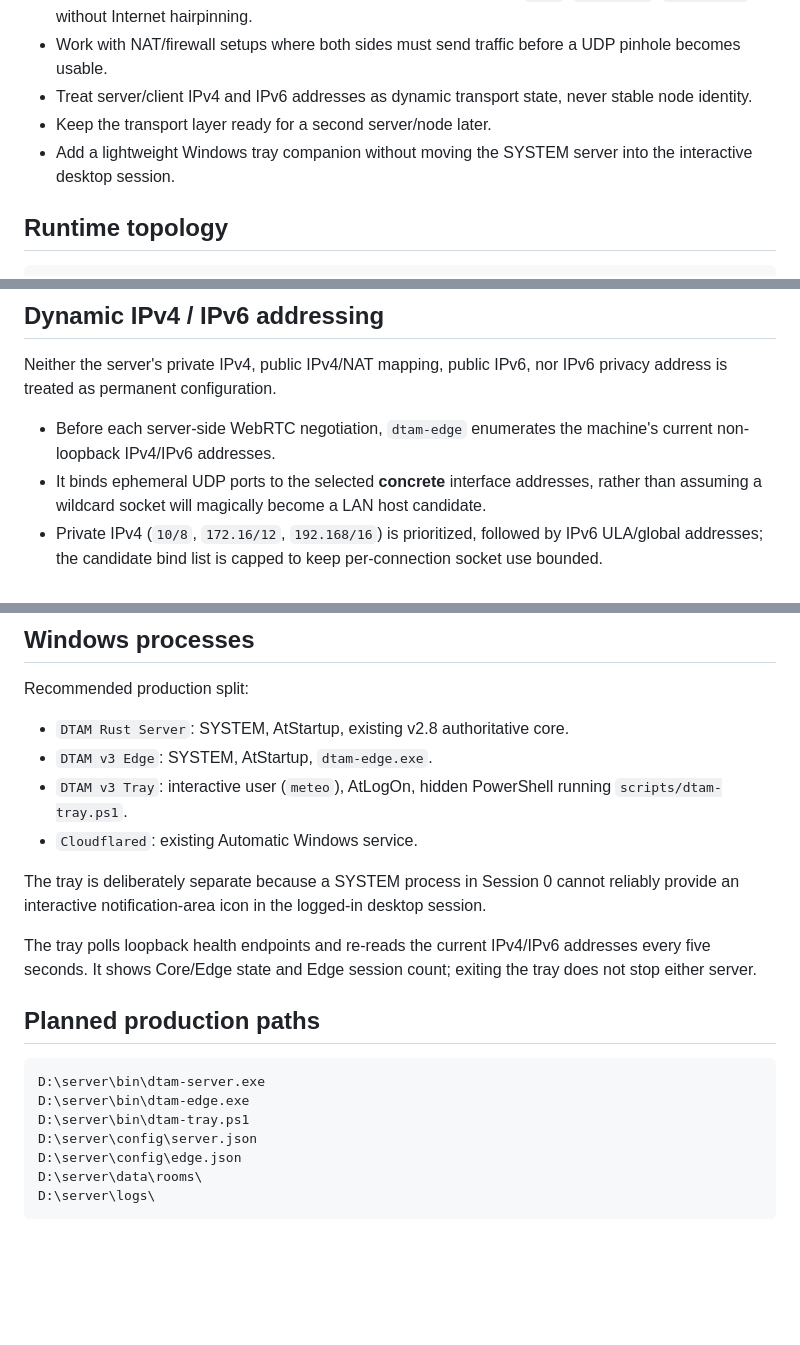
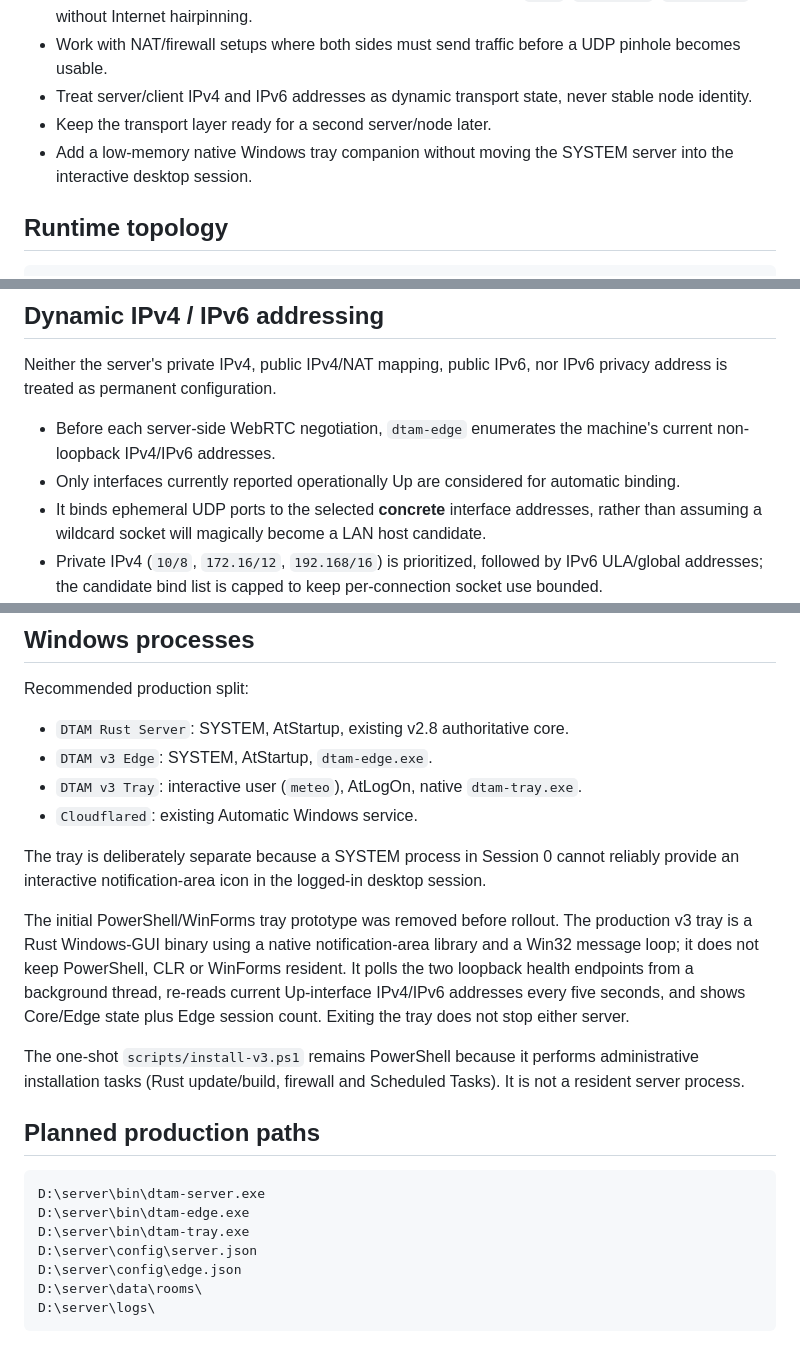
Before and after one commit to welkin-moon/dtam, a Markdown page: docs/V3-ARCHITECTURE.md, 3 parts joined by grey strips. GitHub-like rendering; blank space fills up the shorter version.

Commit message:
docs(v3): describe native low-memory tray process

````diff
--- a/docs/V3-ARCHITECTURE.md
+++ b/docs/V3-ARCHITECTURE.md
@@ -11,7 +11,7 @@ v3 is a **new generation based on the v2.8 gameplay core**. It is not the histor
 - Work with NAT/firewall setups where both sides must send traffic before a UDP pinhole becomes usable.
 - Treat server/client IPv4 and IPv6 addresses as dynamic transport state, never stable node identity.
 - Keep the transport layer ready for a second server/node later.
-- Add a lightweight Windows tray companion without moving the SYSTEM server into the interactive desktop session.
+- Add a low-memory native Windows tray companion without moving the SYSTEM server into the interactive desktop session.
 
 ## Runtime topology
 
@@ -68,6 +68,7 @@ The Rust core remains authoritative on every path. Direct mode does **not** make
 Neither the server's private IPv4, public IPv4/NAT mapping, public IPv6, nor IPv6 privacy address is treated as permanent configuration.
 
 - Before each server-side WebRTC negotiation, `dtam-edge` enumerates the machine's current non-loopback IPv4/IPv6 addresses.
+- Only interfaces currently reported operationally Up are considered for automatic binding.
 - It binds ephemeral UDP ports to the selected **concrete** interface addresses, rather than assuming a wildcard socket will magically become a LAN host candidate.
 - Private IPv4 (`10/8`, `172.16/12`, `192.168/16`) is prioritized, followed by IPv6 ULA/global addresses; the candidate bind list is capped to keep per-connection socket use bounded.
 - Link-local/loopback/multicast/unspecified addresses are excluded from automatic binding. This avoids unusable `0.0.0.0`, `::`, `127.0.0.1`, `::1`, `169.254/16`, and scope-dependent `fe80::/10` candidates.
@@ -131,19 +132,21 @@ Recommended production split:
 
 - `DTAM Rust Server`: SYSTEM, AtStartup, existing v2.8 authoritative core.
 - `DTAM v3 Edge`: SYSTEM, AtStartup, `dtam-edge.exe`.
-- `DTAM v3 Tray`: interactive user (`meteo`), AtLogOn, hidden PowerShell running `scripts/dtam-tray.ps1`.
+- `DTAM v3 Tray`: interactive user (`meteo`), AtLogOn, native `dtam-tray.exe`.
 - `Cloudflared`: existing Automatic Windows service.
 
 The tray is deliberately separate because a SYSTEM process in Session 0 cannot reliably provide an interactive notification-area icon in the logged-in desktop session.
 
-The tray polls loopback health endpoints and re-reads the current IPv4/IPv6 addresses every five seconds. It shows Core/Edge state and Edge session count; exiting the tray does not stop either server.
+The initial PowerShell/WinForms tray prototype was removed before rollout. The production v3 tray is a Rust Windows-GUI binary using a native notification-area library and a Win32 message loop; it does not keep PowerShell, CLR or WinForms resident. It polls the two loopback health endpoints from a background thread, re-reads current Up-interface IPv4/IPv6 addresses every five seconds, and shows Core/Edge state plus Edge session count. Exiting the tray does not stop either server.
+
+The one-shot `scripts/install-v3.ps1` remains PowerShell because it performs administrative installation tasks (Rust update/build, firewall and Scheduled Tasks). It is not a resident server process.
 
 ## Planned production paths
 
 ```text
 D:\server\bin\dtam-server.exe
 D:\server\bin\dtam-edge.exe
-D:\server\bin\dtam-tray.ps1
+D:\server\bin\dtam-tray.exe
 D:\server\config\server.json
 D:\server\config\edge.json
 D:\server\data\rooms\
````
